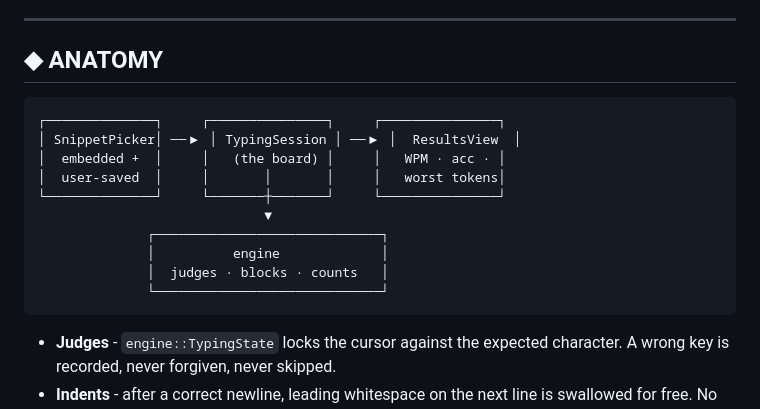
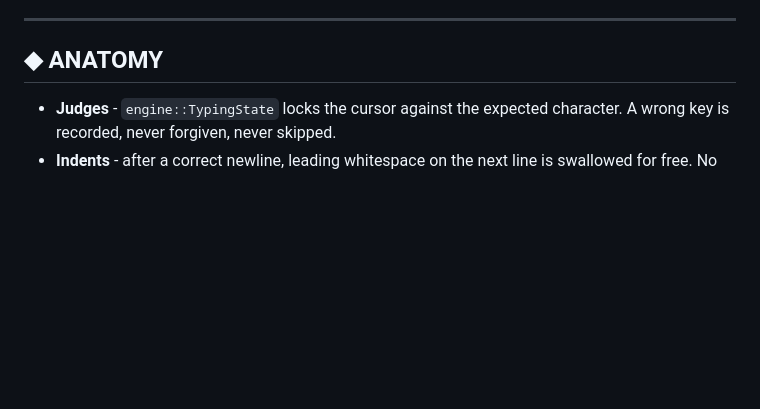
Before and after one commit to suradet-ps/rusttype, a Markdown page: README.md, the part around the change. GitHub-like rendering; blank space fills up the shorter version.

Commit message:
docs: drop framed diagram from anatomy section

````diff
--- a/README.md
+++ b/README.md
@@ -56,19 +56,6 @@ already waiting.
 ---
 
 ## ◆ ANATOMY
-
-```
-┌──────────────┐     ┌───────────────┐     ┌───────────────┐
-│ SnippetPicker│ ──▶ │ TypingSession │ ──▶ │  ResultsView  │
-│  embedded +  │     │   (the board) │     │   WPM · acc · │
-│  user-saved  │     │       │       │     │   worst tokens│
-└──────────────┘     └───────┼───────┘     └───────────────┘
-                             ▼
-              ┌─────────────────────────────┐
-              │          engine             │
-              │  judges · blocks · counts   │
-              └─────────────────────────────┘
-```
 
 - **Judges** - `engine::TypingState` locks the cursor against the expected
   character. A wrong key is recorded, never forgiven, never skipped.
````
